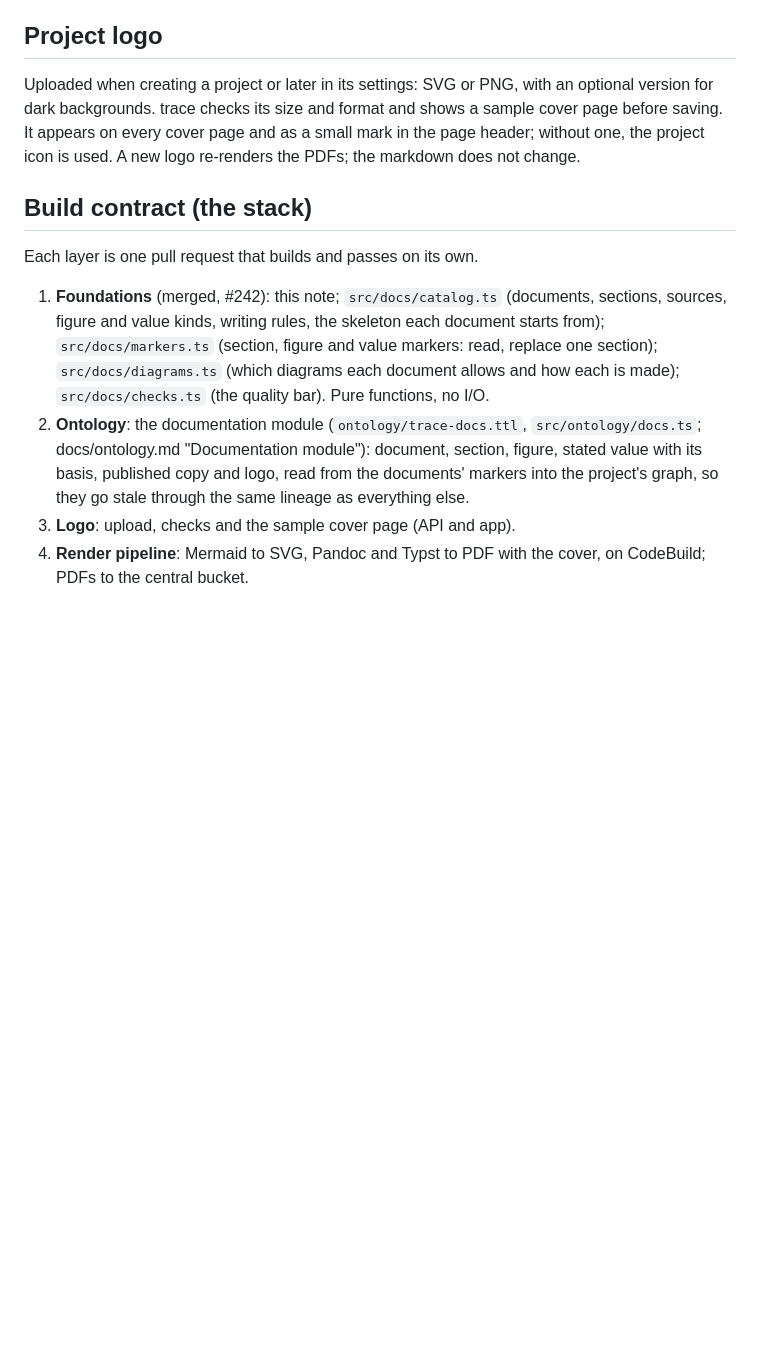
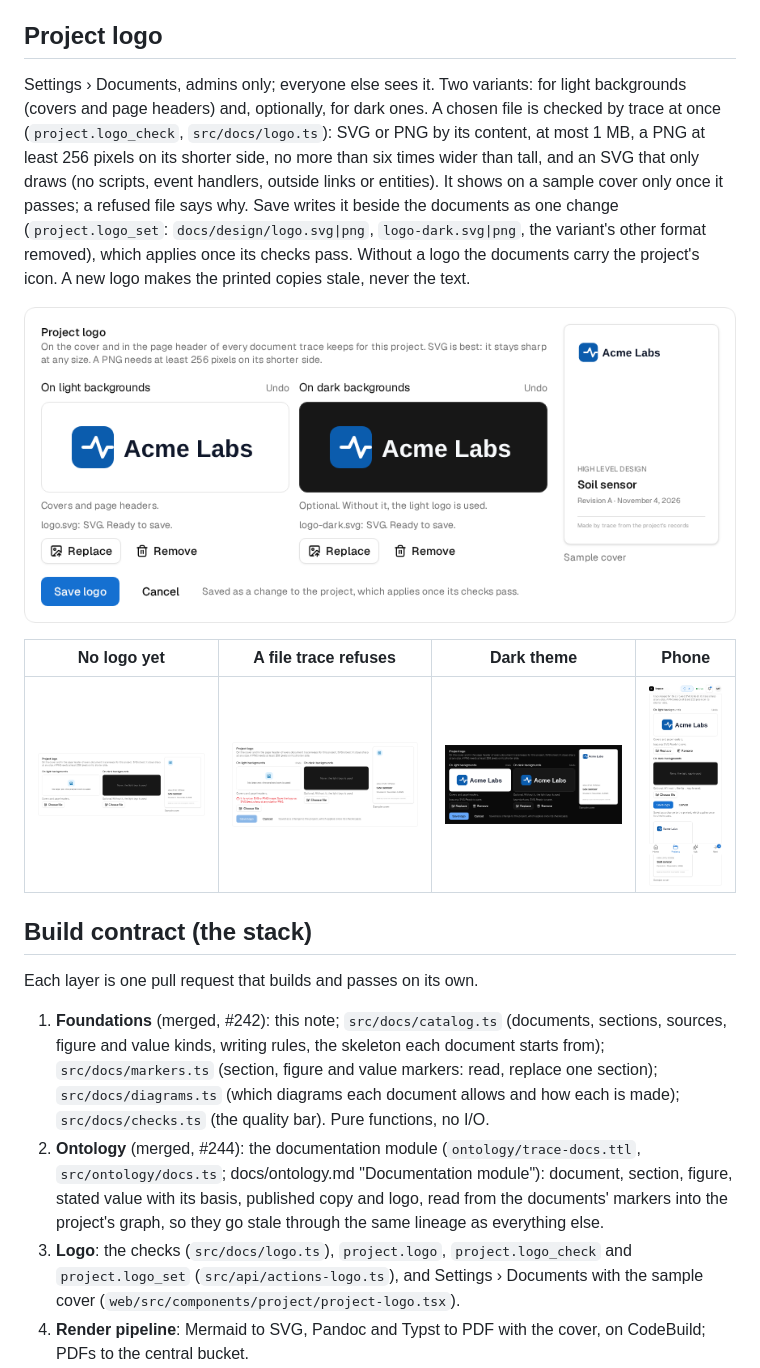
Before and after one commit to mteichtahl/trace, a Markdown page: docs/scribe.md, the part around the change. Rendered like a GitHub page; pictures changed too: docs/ui/screens/LogoSettingsChosen.png (added), docs/ui/screens/LogoSettingsDark.png (added), docs/ui/screens/LogoSettingsEmpty.png (added); blank space fills up the shorter version.

```diff
--- a/docs/scribe.md
+++ b/docs/scribe.md
@@ -74,10 +74,20 @@ are settings (`agents.docs.model`, `docs.triage_model`), so either can be change
 
 ## Project logo
 
-Uploaded when creating a project or later in its settings: SVG or PNG, with an optional version for dark backgrounds.
-trace checks its size and format and shows a sample cover page before saving. It appears on every cover page and as a
-small mark in the page header; without one, the project icon is used. A new logo re-renders the PDFs; the markdown
-does not change.
+Settings › Documents, admins only; everyone else sees it. Two variants: for light backgrounds (covers and page headers)
+and, optionally, for dark ones. A chosen file is checked by trace at once (`project.logo_check`, `src/docs/logo.ts`):
+SVG or PNG by its content, at most 1 MB, a PNG at least 256 pixels on its shorter side, no more than six times wider
+than tall, and an SVG that only draws (no scripts, event handlers, outside links or entities). It shows on a sample
+cover only once it passes; a refused file says why. Save writes it beside the documents as one change
+(`project.logo_set`: `docs/design/logo.svg|png`, `logo-dark.svg|png`, the variant's other format removed), which
+applies once its checks pass. Without a logo the documents carry the project's icon. A new logo makes the printed copies
+stale, never the text.
+
+![Logo chosen, ready to save](ui/screens/LogoSettingsChosen.png)
+
+| No logo yet | A file trace refuses | Dark theme | Phone |
+|---|---|---|---|
+| ![](ui/screens/LogoSettingsEmpty.png) | ![](ui/screens/LogoSettingsRefused.png) | ![](ui/screens/LogoSettingsDark.png) | ![](ui/screens/LogoSettingsPhone.png) |
 
 ## Build contract (the stack)
 
@@ -87,10 +97,11 @@ Each layer is one pull request that builds and passes on its own.
    kinds, writing rules, the skeleton each document starts from); `src/docs/markers.ts` (section, figure and value
    markers: read, replace one section); `src/docs/diagrams.ts` (which diagrams each document allows and how each is
    made); `src/docs/checks.ts` (the quality bar). Pure functions, no I/O.
-2. **Ontology**: the documentation module (`ontology/trace-docs.ttl`, `src/ontology/docs.ts`; docs/ontology.md
+2. **Ontology** (merged, #244): the documentation module (`ontology/trace-docs.ttl`, `src/ontology/docs.ts`; docs/ontology.md
    "Documentation module"): document, section, figure, stated value with its basis, published copy and logo, read from
    the documents' markers into the project's graph, so they go stale through the same lineage as everything else.
-3. **Logo**: upload, checks and the sample cover page (API and app).
+3. **Logo**: the checks (`src/docs/logo.ts`), `project.logo`, `project.logo_check` and `project.logo_set`
+   (`src/api/actions-logo.ts`), and Settings › Documents with the sample cover (`web/src/components/project/project-logo.tsx`).
 4. **Render pipeline**: Mermaid to SVG, Pandoc and Typst to PDF with the cover, on CodeBuild; PDFs to the central bucket.
 5. **Figures and values**: mechanical drawings from build123d, Blender document renders (Eevee drafts, Cycles
    releases, cache), protocol traces, and the power, thermal and load tables from their runs.
```
Also changed, not shown: 11 other files.
